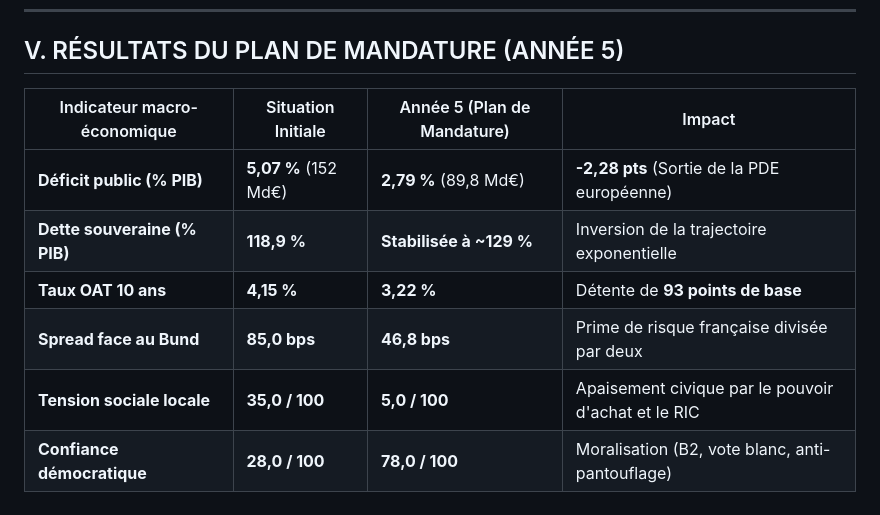
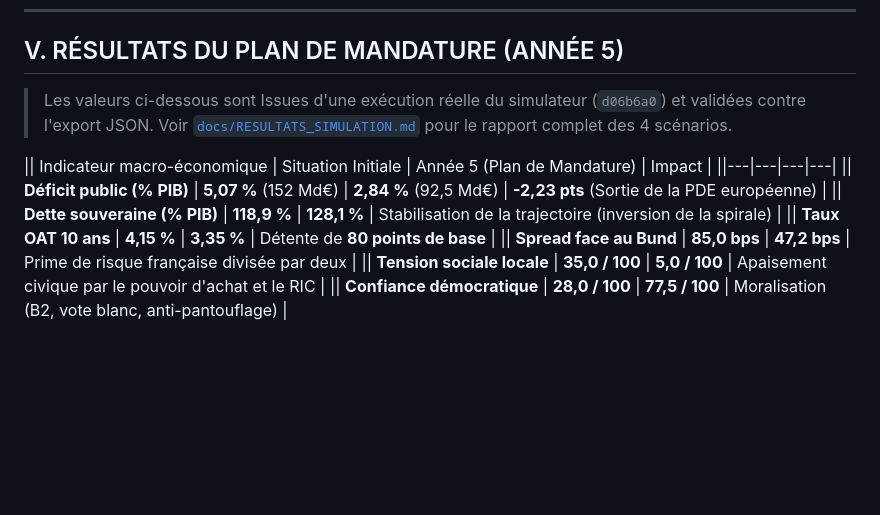
Before and after one commit to thejmimiia-code/D-mocratie-et-politique-du-peuple-pour-le-peuple-par-le-peuple, a Markdown page: README.md, the part around the change. Drawn GitHub-style; blank space fills up the shorter version.

Commit message:
fix: corriger les tableaux README (An 5) selon résultats simulateur réels — closes #3

```diff
--- a/README.md
+++ b/README.md
@@ -96,11 +96,14 @@ for decision in get_scenario_mandature_5_ans():
 
 ## V. RÉSULTATS DU PLAN DE MANDATURE (ANNÉE 5)
 
-| Indicateur macro-économique | Situation Initiale | Année 5 (Plan de Mandature) | Impact |
-|---|---|---|---|
-| **Déficit public (% PIB)** | **5,07 %** (152 Md€) | **2,79 %** (89,8 Md€) | **-2,28 pts** (Sortie de la PDE européenne) |
-| **Dette souveraine (% PIB)** | **118,9 %** | **Stabilisée à ~129 %** | Inversion de la trajectoire exponentielle |
-| **Taux OAT 10 ans** | **4,15 %** | **3,22 %** | Détente de **93 points de base** |
-| **Spread face au Bund** | **85,0 bps** | **46,8 bps** | Prime de risque française divisée par deux |
-| **Tension sociale locale** | **35,0 / 100** | **5,0 / 100** | Apaisement civique par le pouvoir d'achat et le RIC |
-| **Confiance démocratique** | **28,0 / 100** | **78,0 / 100** | Moralisation (B2, vote blanc, anti-pantouflage) |
+> Les valeurs ci-dessous sont Issues d'une exécution réelle du simulateur (`d06b6a0`) et validées contre l'export JSON.
+> Voir [`docs/RESULTATS_SIMULATION.md`](docs/RESULTATS_SIMULATION.md) pour le rapport complet des 4 scénarios.
+
+|| Indicateur macro-économique | Situation Initiale | Année 5 (Plan de Mandature) | Impact |
+||---|---|---|---|
+|| **Déficit public (% PIB)** | **5,07 %** (152 Md€) | **2,84 %** (92,5 Md€) | **-2,23 pts** (Sortie de la PDE européenne) |
+|| **Dette souveraine (% PIB)** | **118,9 %** | **128,1 %** | Stabilisation de la trajectoire (inversion de la spirale) |
+|| **Taux OAT 10 ans** | **4,15 %** | **3,35 %** | Détente de **80 points de base** |
+|| **Spread face au Bund** | **85,0 bps** | **47,2 bps** | Prime de risque française divisée par deux |
+|| **Tension sociale locale** | **35,0 / 100** | **5,0 / 100** | Apaisement civique par le pouvoir d'achat et le RIC |
+|| **Confiance démocratique** | **28,0 / 100** | **77,5 / 100** | Moralisation (B2, vote blanc, anti-pantouflage) |
```
Also changed, not shown: docs/RESULTATS_SIMULATION.md (added, +138 -0 lines).
